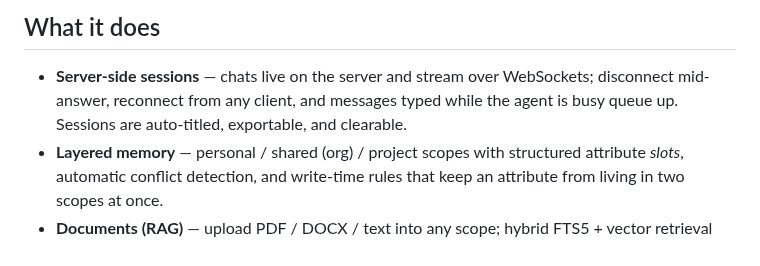
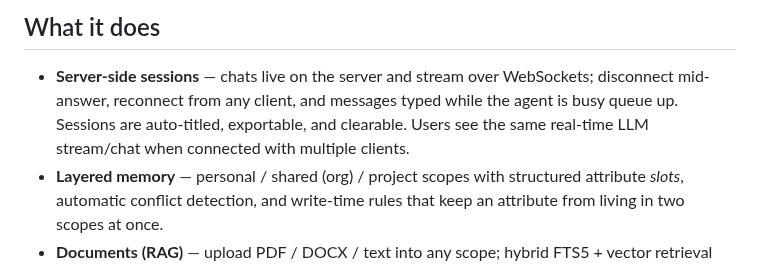
Before and after one commit to ivoras/harlequin, a Markdown page: README.md, the part around the change. GitHub-like rendering.

Commit message:
Enhance README with multi-client chat feature
Added information about real-time chat synchronization across multiple clients.

```diff
--- a/README.md
+++ b/README.md
@@ -12,7 +12,8 @@ Harlequin has a bit of an "enterprise"-y architecture. Instead of executing a fu
 
 - **Server-side sessions** — chats live on the server and stream over WebSockets;
   disconnect mid-answer, reconnect from any client, and messages typed while the
-  agent is busy queue up. Sessions are auto-titled, exportable, and clearable.
+  agent is busy queue up. Sessions are auto-titled, exportable, and clearable. Users
+  see the same real-time LLM stream/chat when connected with multiple clients.
 - **Layered memory** — personal / shared (org) / project scopes with structured
   attribute *slots*, automatic conflict detection, and write-time rules that keep
   an attribute from living in two scopes at once.
```
